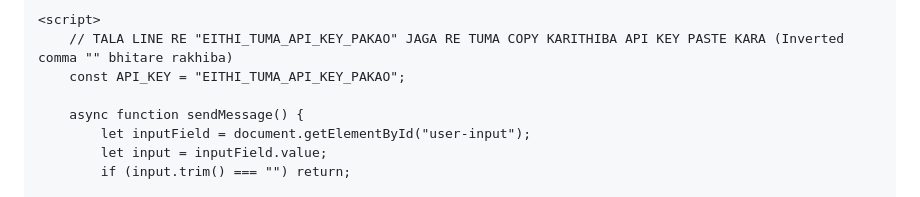
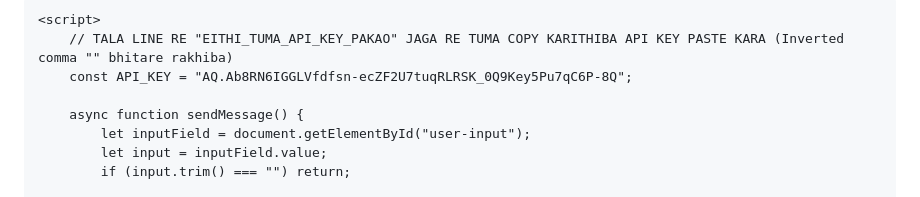
Before and after one commit to Chinmaya93/Bro, a Markdown page: README.md, the part around the change. Rendered like a GitHub page.

Commit message:
Change API key in README.md
Updated the API key in the README file.

```diff
--- a/README.md
+++ b/README.md
@@ -28,7 +28,7 @@
 
     <script>
         // TALA LINE RE "EITHI_TUMA_API_KEY_PAKAO" JAGA RE TUMA COPY KARITHIBA API KEY PASTE KARA (Inverted comma "" bhitare rakhiba)
-        const API_KEY = "EITHI_TUMA_API_KEY_PAKAO";
+        const API_KEY = "AQ.Ab8RN6IGGLVfdfsn-ecZF2U7tuqRLRSK_0Q9Key5Pu7qC6P-8Q";
 
         async function sendMessage() {
             let inputField = document.getElementById("user-input");
```
